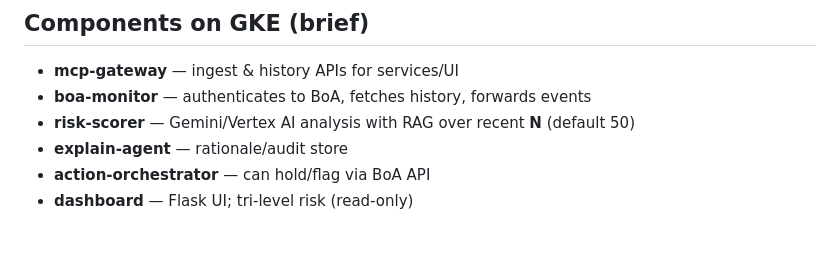
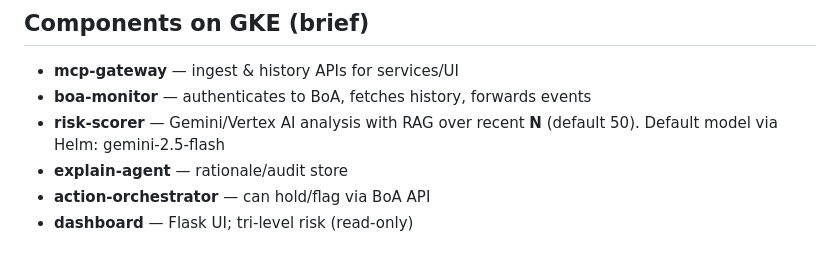
Before and after one commit to mohankrishnaalavala/fraudguard-boa, a Markdown page: README.md, the part around the change. GitHub-like rendering.

```diff
--- a/README.md
+++ b/README.md
@@ -31,7 +31,7 @@ FraudGuard ingests BoA transactions via read-only APIs, applies **Gemini/Vertex
 ## Components on GKE (brief)
 - **mcp-gateway** — ingest & history APIs for services/UI
 - **boa-monitor** — authenticates to BoA, fetches history, forwards events
-- **risk-scorer** — Gemini/Vertex AI analysis with RAG over recent **N** (default 50)
+- **risk-scorer** — Gemini/Vertex AI analysis with RAG over recent **N** (default 50). Default model via Helm: gemini-2.5-flash
 - **explain-agent** — rationale/audit store
 - **action-orchestrator** — can hold/flag via BoA API
 - **dashboard** — Flask UI; tri-level risk (read-only)
```
Also changed, not shown: TECHNICAL.md (+62 -13 lines).
